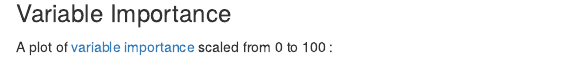
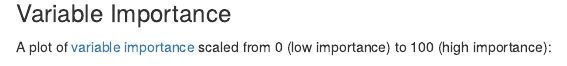
Before and after one commit to Odenson/predmachlearn-033, an R Markdown document (project.Rmd): the page in a window 1100 px wide, from 3460 px down. Rendered offline with R 4.5, knitr and Pandoc, with nearby package versions; some code elsewhere in the file could not run offline.

````diff
--- a/project.Rmd
+++ b/project.Rmd
@@ -184,7 +184,7 @@
 
 A plot of [variable
 importance](https://en.wikipedia.org/wiki/Random_forest#Variable_importance)
-scaled from 0 to 100 :
+scaled from 0 (low importance) to 100 (high importance):
 
 ```{r varImpPlot}
 vi <- varImp(model)
````
Also changed, not shown: project.html, project.Rmd (2 more changed lines).
